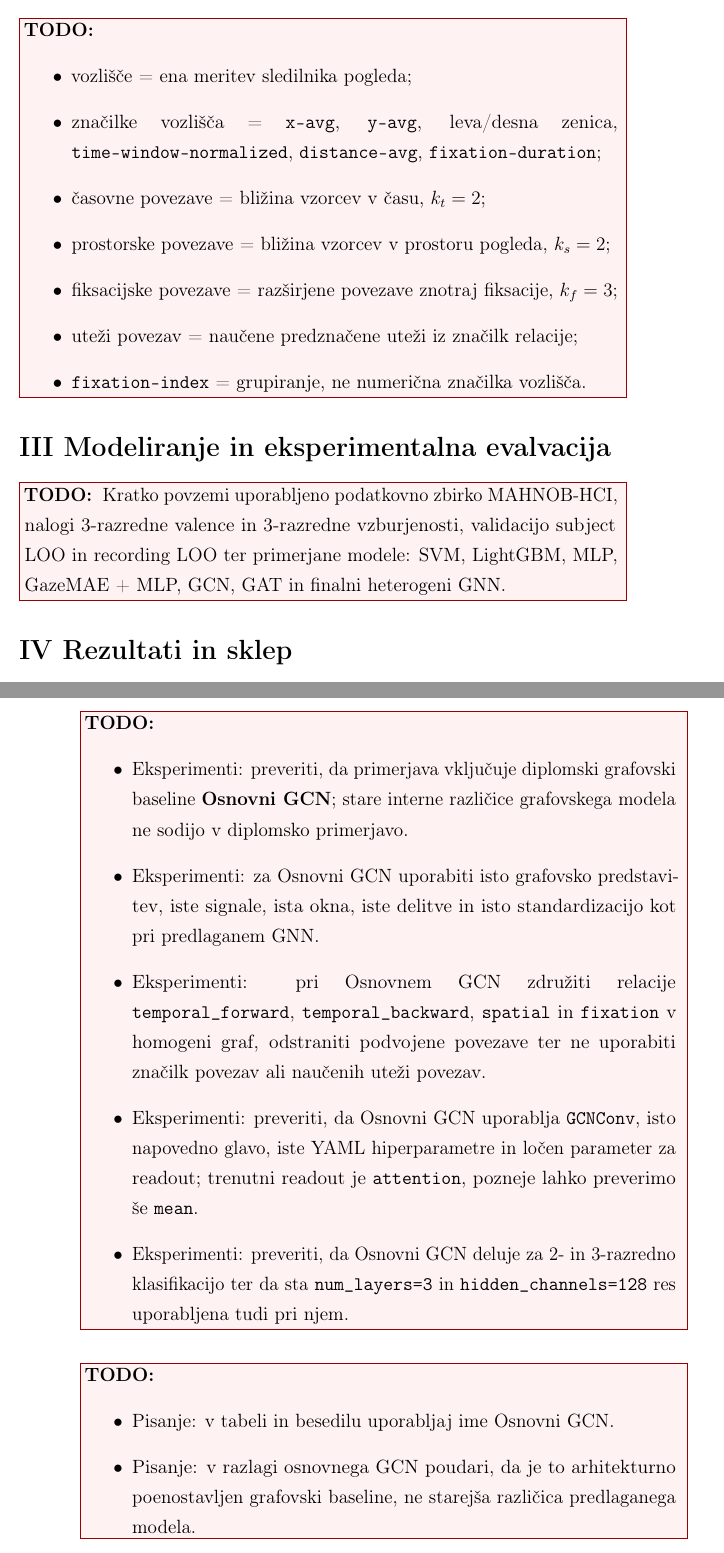
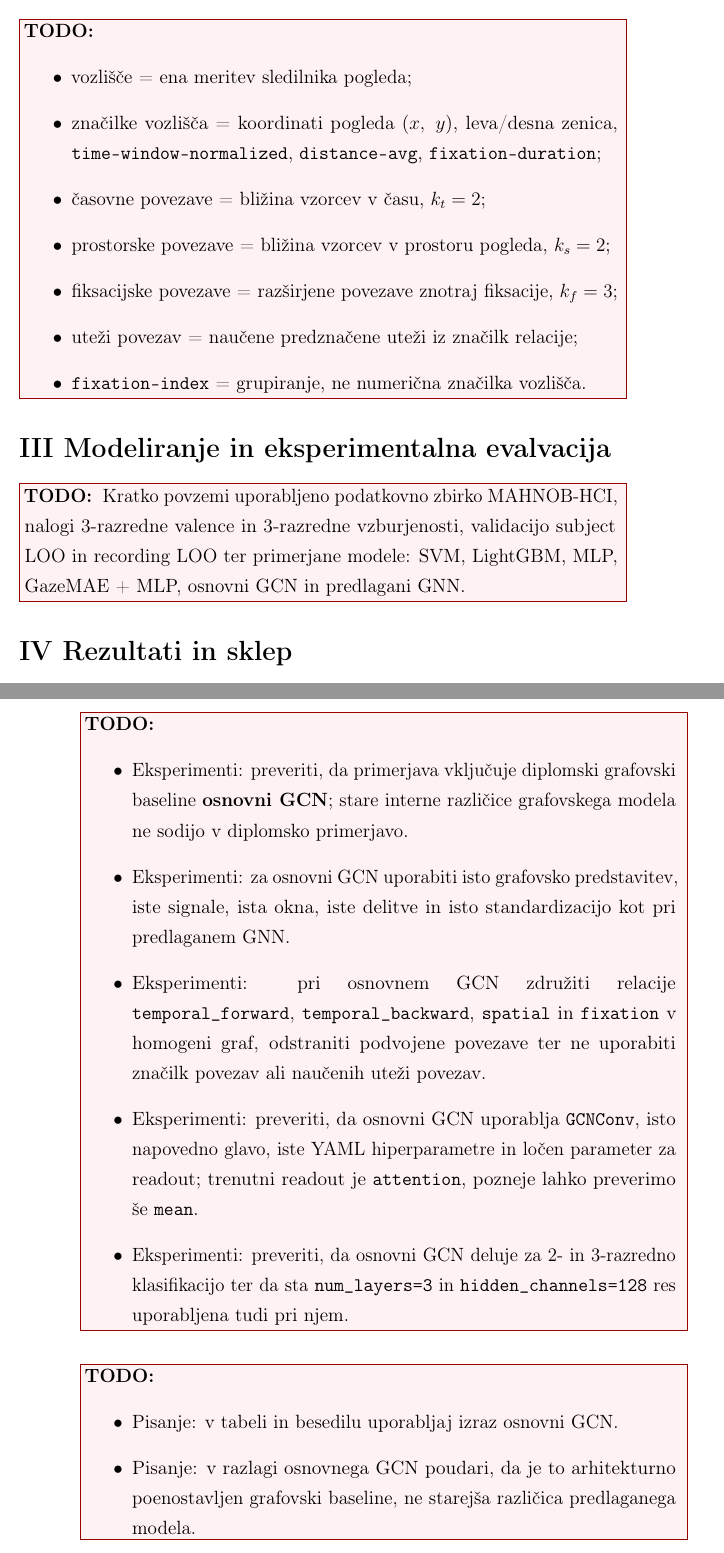
Before and after one commit to Space0code/diploma-latex, a LaTeX thesis (diploma.tex, which reads poglavja/00_razsirjeni_povzetek.tex, poglavja/07_eksperimentalni_protokol.tex): two parts of pages 22 and 77 of 121, joined at a grey line, cut so that both start at the same text. Compiled offline with pdfLaTeX.

Commit message:
Align basic GCN terminology in thesis TODOs

```diff
--- a/poglavja/00_razsirjeni_povzetek.tex
+++ b/poglavja/00_razsirjeni_povzetek.tex
@@ -23,7 +23,7 @@ Kratko povzemi, kaj so grafovske nevronske mreže, zakaj so primerne za podatke
 \TODO{
 \begin{itemize}
     \item vozlišče = ena meritev sledilnika pogleda;
-    \item značilke vozlišča = \texttt{x-avg}, \texttt{y-avg}, leva/desna zenica, \texttt{time-window-normalized}, \texttt{distance-avg}, \texttt{fixation-duration};
+    \item značilke vozlišča = koordinati pogleda $(x,~y)$, leva/desna zenica, \texttt{time-window-normalized}, \texttt{distance-avg}, \texttt{fixation-duration};
     \item časovne povezave = bližina vzorcev v času, $k_t=2$;
     \item prostorske povezave = bližina vzorcev v prostoru pogleda, $k_s=2$;
     \item fiksacijske povezave = razširjene povezave znotraj fiksacije, $k_f=3$;
@@ -35,7 +35,7 @@ Kratko povzemi, kaj so grafovske nevronske mreže, zakaj so primerne za podatke
 \section*{III Modeliranje in eksperimentalna evalvacija}
 
 \TODO{
-Kratko povzemi uporabljeno podatkovno zbirko \MAHNOB{}, nalogi 3-razredne valence in 3-razredne vzburjenosti, validacijo subject LOO in recording LOO ter primerjane modele: SVM, LightGBM, MLP, \GazeMAE{} + MLP, GCN, GAT in finalni heterogeni GNN.
+Kratko povzemi uporabljeno podatkovno zbirko \MAHNOB{}, nalogi 3-razredne valence in 3-razredne vzburjenosti, validacijo subject LOO in recording LOO ter primerjane modele: SVM, LightGBM, MLP, \GazeMAE{} + MLP, osnovni GCN in predlagani GNN.
 }
 
 \section*{IV Rezultati in sklep}
--- a/poglavja/07_eksperimentalni_protokol.tex
+++ b/poglavja/07_eksperimentalni_protokol.tex
@@ -192,17 +192,17 @@ Tabela poleg imena modela povzema kratko vlogo modela v primerjavi in osnovne pa
 
 \TODO{
 \begin{itemize}
-    \item Eksperimenti: preveriti, da primerjava vključuje diplomski grafovski baseline \textbf{Osnovni GCN}; stare interne različice grafovskega modela ne sodijo v diplomsko primerjavo.
-    \item Eksperimenti: za Osnovni GCN uporabiti isto grafovsko predstavitev, iste signale, ista okna, iste delitve in isto standardizacijo kot pri predlaganem GNN.
-    \item Eksperimenti: pri Osnovnem GCN združiti relacije \texttt{temporal\_forward}, \texttt{temporal\_backward}, \texttt{spatial} in \texttt{fixation} v homogeni graf, odstraniti podvojene povezave ter ne uporabiti značilk povezav ali naučenih uteži povezav.
-    \item Eksperimenti: preveriti, da Osnovni GCN uporablja \texttt{GCNConv}, isto napovedno glavo, iste YAML hiperparametre in ločen parameter za readout; trenutni readout je \texttt{attention}, pozneje lahko preverimo še \texttt{mean}.
-    \item Eksperimenti: preveriti, da Osnovni GCN deluje za 2- in 3-razredno klasifikacijo ter da sta \texttt{num\_layers=3} in \texttt{hidden\_channels=128} res uporabljena tudi pri njem.
+    \item Eksperimenti: preveriti, da primerjava vključuje diplomski grafovski baseline \textbf{osnovni GCN}; stare interne različice grafovskega modela ne sodijo v diplomsko primerjavo.
+    \item Eksperimenti: za osnovni GCN uporabiti isto grafovsko predstavitev, iste signale, ista okna, iste delitve in isto standardizacijo kot pri predlaganem GNN.
+    \item Eksperimenti: pri osnovnem GCN združiti relacije \texttt{temporal\_forward}, \texttt{temporal\_backward}, \texttt{spatial} in \texttt{fixation} v homogeni graf, odstraniti podvojene povezave ter ne uporabiti značilk povezav ali naučenih uteži povezav.
+    \item Eksperimenti: preveriti, da osnovni GCN uporablja \texttt{GCNConv}, isto napovedno glavo, iste YAML hiperparametre in ločen parameter za readout; trenutni readout je \texttt{attention}, pozneje lahko preverimo še \texttt{mean}.
+    \item Eksperimenti: preveriti, da osnovni GCN deluje za 2- in 3-razredno klasifikacijo ter da sta \texttt{num\_layers=3} in \texttt{hidden\_channels=128} res uporabljena tudi pri njem.
 \end{itemize}
 }
 
 \TODO{
 \begin{itemize}
-    \item Pisanje: v tabeli in besedilu uporabljaj ime Osnovni GCN.
+    \item Pisanje: v tabeli in besedilu uporabljaj izraz osnovni GCN.
     \item Pisanje: v razlagi osnovnega GCN poudari, da je to arhitekturno poenostavljen grafovski baseline, ne starejša različica predlaganega modela.
 \end{itemize}
 }
```
Also changed, not shown: dodatki/B_hiperparametri.tex (+2 -2 lines), dodatki/C_dodatne_vizualizacije_grafov.tex (+1 -1 lines), dodatki/D_diagnostika_predstavitev.tex (+1 -1 lines), poglavja/08_rezultati.tex (+4 -4 lines), poglavja/10_zakljucek.tex (+1 -1 lines).
